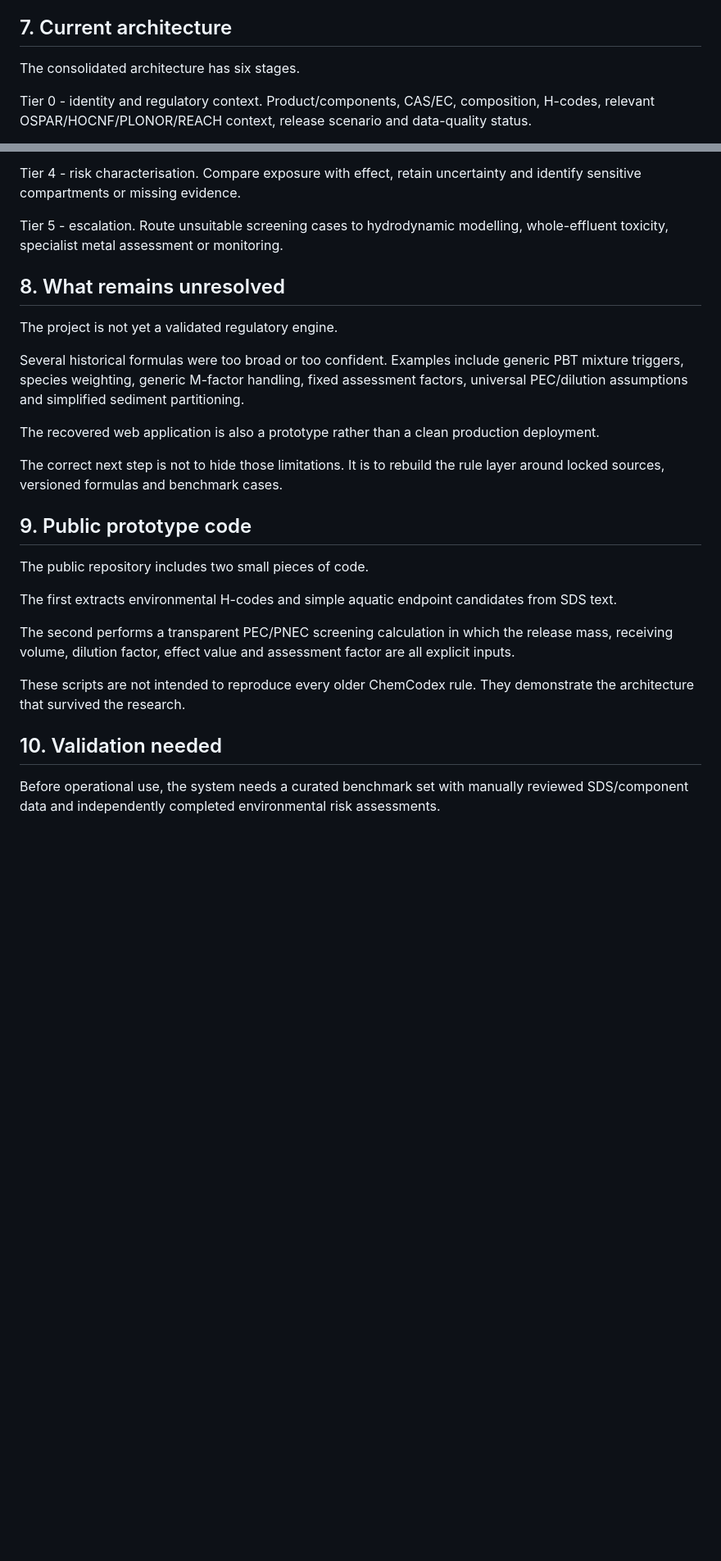
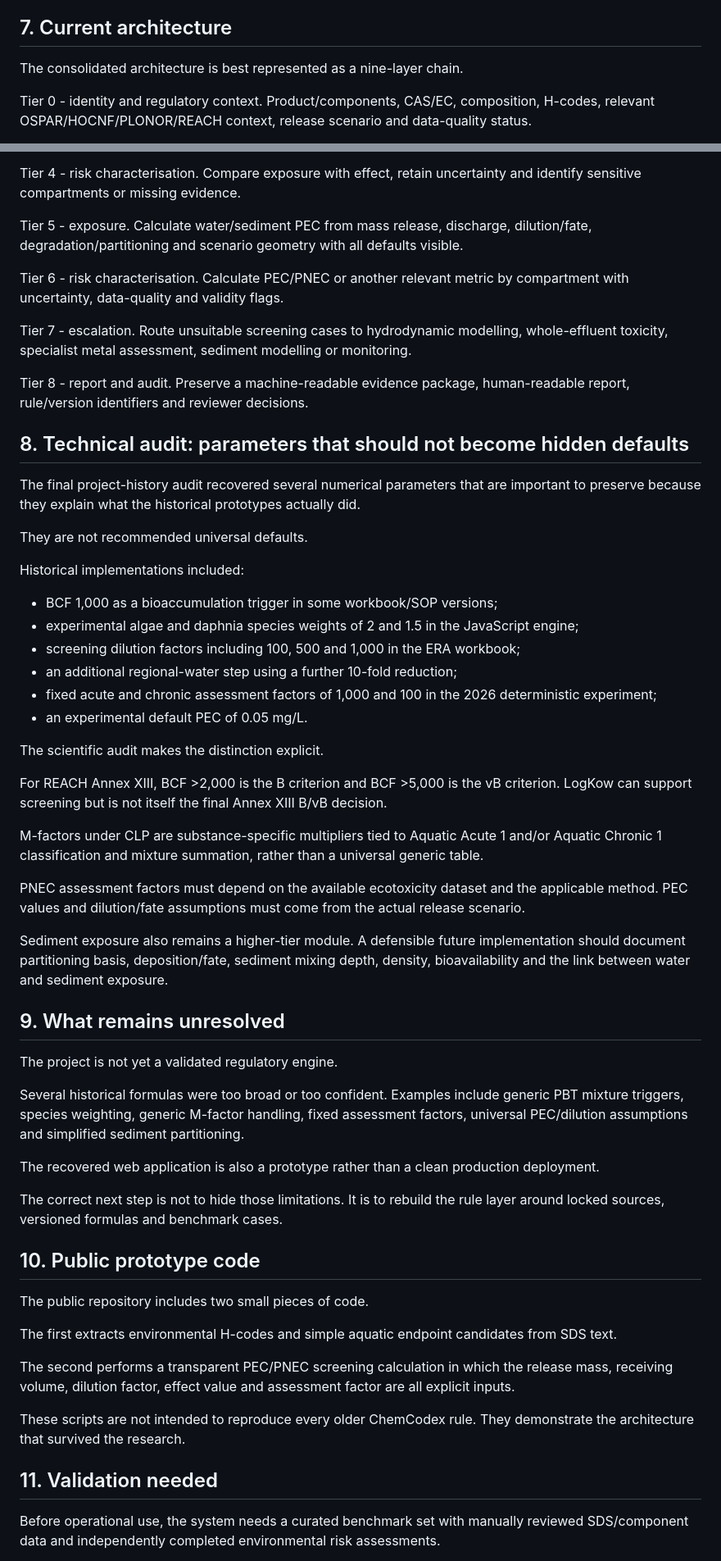
Before and after one commit to ahmadhuseynli/chemcodex-environmental-risk-research, a Markdown page: technical_report/TECHNICAL_NOTE_SOURCE.md, 2 parts joined by grey strips. Shown at 82% size. Drawn GitHub-style; blank space fills up the shorter version.

Commit message:
Add quantitative technical audit to ChemCodex technical note

```diff
--- a/technical_report/TECHNICAL_NOTE_SOURCE.md
+++ b/technical_report/TECHNICAL_NOTE_SOURCE.md
@@ -86,7 +86,7 @@ That led to an important design requirement for ChemCodex: the tool should not o
 
 ## 7. Current architecture
 
-The consolidated architecture has six stages.
+The consolidated architecture is best represented as a nine-layer chain.
 
 Tier 0 - identity and regulatory context. Product/components, CAS/EC, composition, H-codes, relevant OSPAR/HOCNF/PLONOR/REACH context, release scenario and data-quality status.
 
@@ -98,9 +98,40 @@ Tier 3 - exposure assessment. Calculate PEC using release mass, duration, receiv
 
 Tier 4 - risk characterisation. Compare exposure with effect, retain uncertainty and identify sensitive compartments or missing evidence.
 
-Tier 5 - escalation. Route unsuitable screening cases to hydrodynamic modelling, whole-effluent toxicity, specialist metal assessment or monitoring.
+Tier 5 - exposure. Calculate water/sediment PEC from mass release, discharge, dilution/fate, degradation/partitioning and scenario geometry with all defaults visible.
 
-## 8. What remains unresolved
+Tier 6 - risk characterisation. Calculate PEC/PNEC or another relevant metric by compartment with uncertainty, data-quality and validity flags.
+
+Tier 7 - escalation. Route unsuitable screening cases to hydrodynamic modelling, whole-effluent toxicity, specialist metal assessment, sediment modelling or monitoring.
+
+Tier 8 - report and audit. Preserve a machine-readable evidence package, human-readable report, rule/version identifiers and reviewer decisions.
+
+## 8. Technical audit: parameters that should not become hidden defaults
+
+The final project-history audit recovered several numerical parameters that are important to preserve because they explain what the historical prototypes actually did.
+
+They are not recommended universal defaults.
+
+Historical implementations included:
+
+- BCF 1,000 as a bioaccumulation trigger in some workbook/SOP versions;
+- experimental algae and daphnia species weights of 2 and 1.5 in the JavaScript engine;
+- screening dilution factors including 100, 500 and 1,000 in the ERA workbook;
+- an additional regional-water step using a further 10-fold reduction;
+- fixed acute and chronic assessment factors of 1,000 and 100 in the 2026 deterministic experiment;
+- an experimental default PEC of 0.05 mg/L.
+
+The scientific audit makes the distinction explicit.
+
+For REACH Annex XIII, BCF >2,000 is the B criterion and BCF >5,000 is the vB criterion. LogKow can support screening but is not itself the final Annex XIII B/vB decision.
+
+M-factors under CLP are substance-specific multipliers tied to Aquatic Acute 1 and/or Aquatic Chronic 1 classification and mixture summation, rather than a universal generic table.
+
+PNEC assessment factors must depend on the available ecotoxicity dataset and the applicable method. PEC values and dilution/fate assumptions must come from the actual release scenario.
+
+Sediment exposure also remains a higher-tier module. A defensible future implementation should document partitioning basis, deposition/fate, sediment mixing depth, density, bioavailability and the link between water and sediment exposure.
+
+## 9. What remains unresolved
 
 The project is not yet a validated regulatory engine.
 
@@ -110,7 +141,7 @@ The recovered web application is also a prototype rather than a clean production
 
 The correct next step is not to hide those limitations. It is to rebuild the rule layer around locked sources, versioned formulas and benchmark cases.
 
-## 9. Public prototype code
+## 10. Public prototype code
 
 The public repository includes two small pieces of code.
 
@@ -120,7 +151,7 @@ The second performs a transparent PEC/PNEC screening calculation in which the re
 
 These scripts are not intended to reproduce every older ChemCodex rule. They demonstrate the architecture that survived the research.
 
-## 10. Validation needed
+## 11. Validation needed
 
 Before operational use, the system needs a curated benchmark set with manually reviewed SDS/component data and independently completed environmental risk assessments.
 
```
Also changed, not shown: other parts of technical_report/TECHNICAL_NOTE_SOURCE.md (+1 -1 lines).
